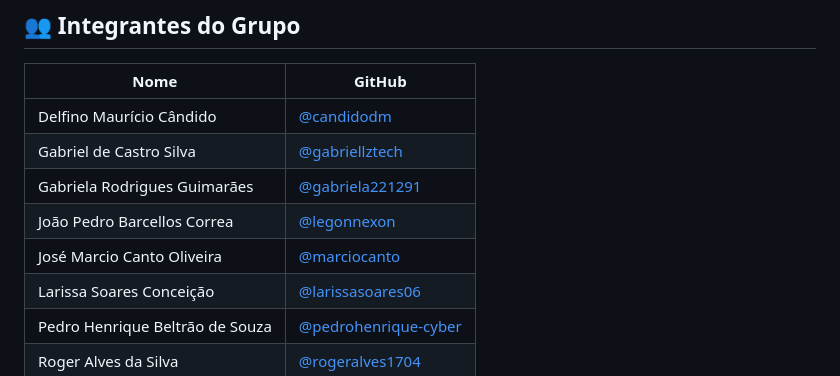
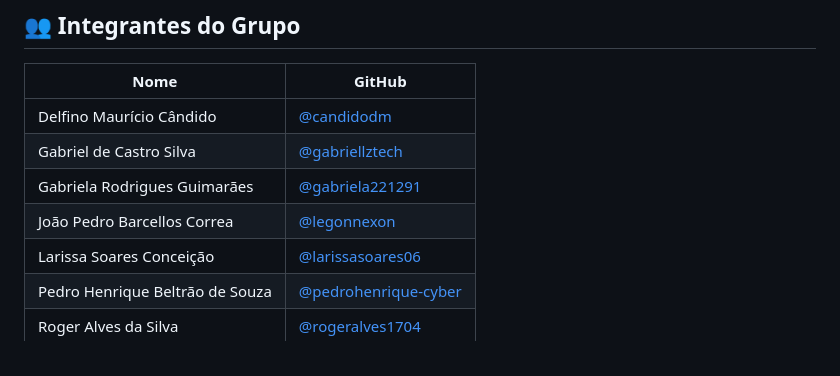
Before and after one commit to candidodm/verde-vivo-paisagismo, a Markdown page: README.md, the part around the change. Drawn GitHub-style.

```diff
--- a/README.md
+++ b/README.md
@@ -117,7 +117,6 @@ Abra o arquivo `index.html` diretamente no navegador (duplo clique ou arraste pa
 | Gabriel de Castro Silva | [@gabriellztech](https://github.com/gabriellztech)
 | Gabriela Rodrigues Guimarães | [@gabriela221291](https://github.com/gabriela221291) |
 | João Pedro Barcellos Correa | [@legonnexon](https://github.com/legonnexon) |
-| José Marcio Canto Oliveira | [@marciocanto](https://github.com/marciocanto) |
 | Larissa Soares Conceição | [@larissasoares06](https://github.com/larissasoares06) |
 | Pedro Henrique Beltrão de Souza | [@pedrohenrique-cyber](https://github.com/pedrohenrique-cyber) |
 | Roger Alves da Silva | [@rogeralves1704](https://github.com/rogeralves1704) |
```
